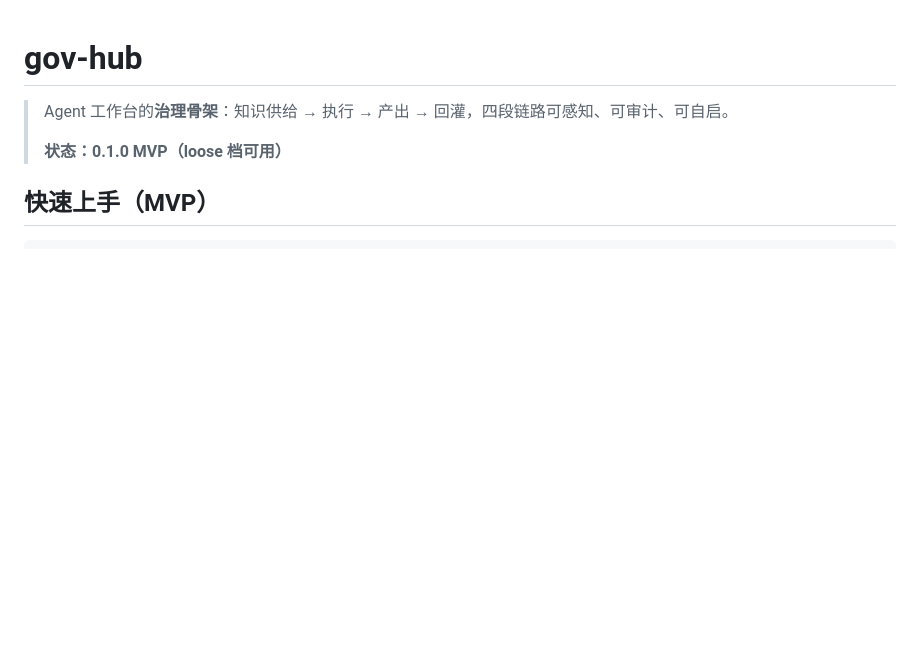
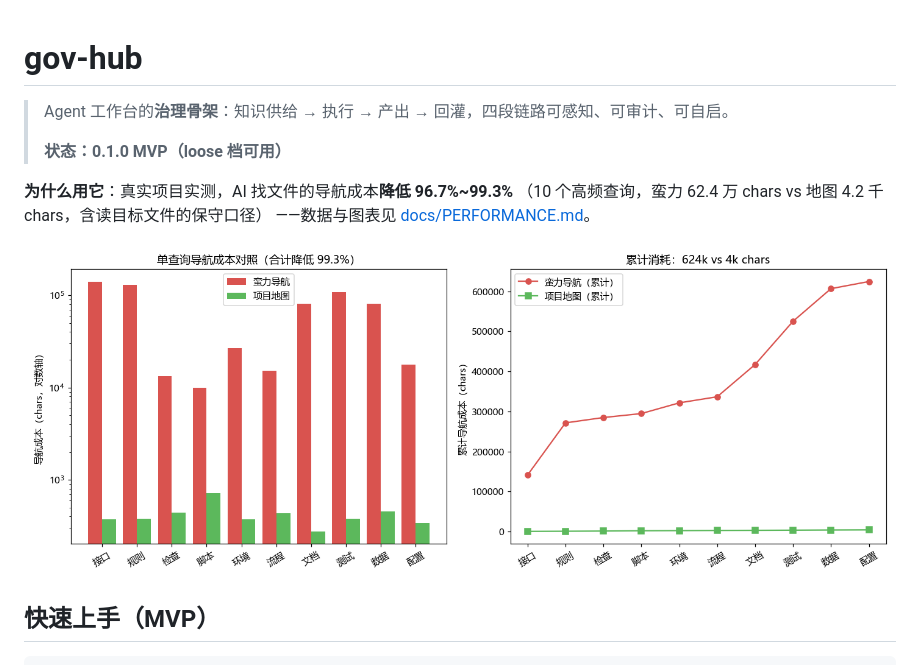
Before and after one commit to songzhou666/gov-hub, a Markdown page: README.md, the part around the change. Drawn GitHub-style; pictures changed too: docs/assets/perf_chart.png (added); blank space fills up the shorter version.

Commit message:
docs: 性能实测文档 + 对照图表（柱状对数轴/累计折线）接入 README 首屏

```diff
--- a/README.md
+++ b/README.md
@@ -3,6 +3,12 @@
 > Agent 工作台的**治理骨架**：知识供给 → 执行 → 产出 → 回灌，四段链路可感知、可审计、可自启。
 >
 > **状态：0.1.0 MVP（loose 档可用）**
+
+**为什么用它**：真实项目实测，AI 找文件的导航成本**降低 96.7%~99.3%**
+（10 个高频查询，蛮力 62.4 万 chars vs 地图 4.2 千 chars，含读目标文件的保守口径）
+——数据与图表见 [docs/PERFORMANCE.md](docs/PERFORMANCE.md)。
+
+![导航成本对照](docs/assets/perf_chart.png)
 
 ## 快速上手（MVP）
 
```
Also changed, not shown: docs/PERFORMANCE.md (added, +37 -0 lines), 1 other file.
